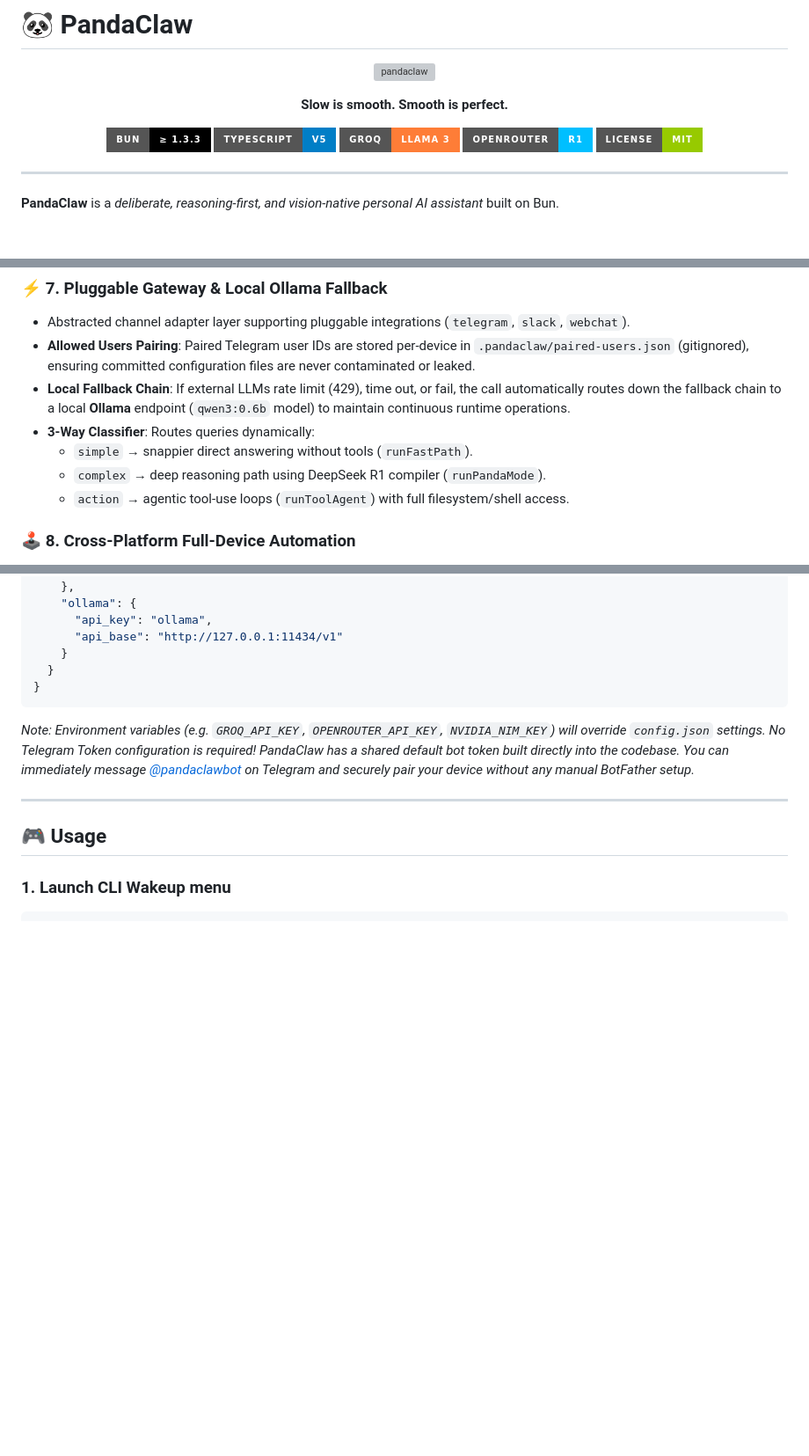
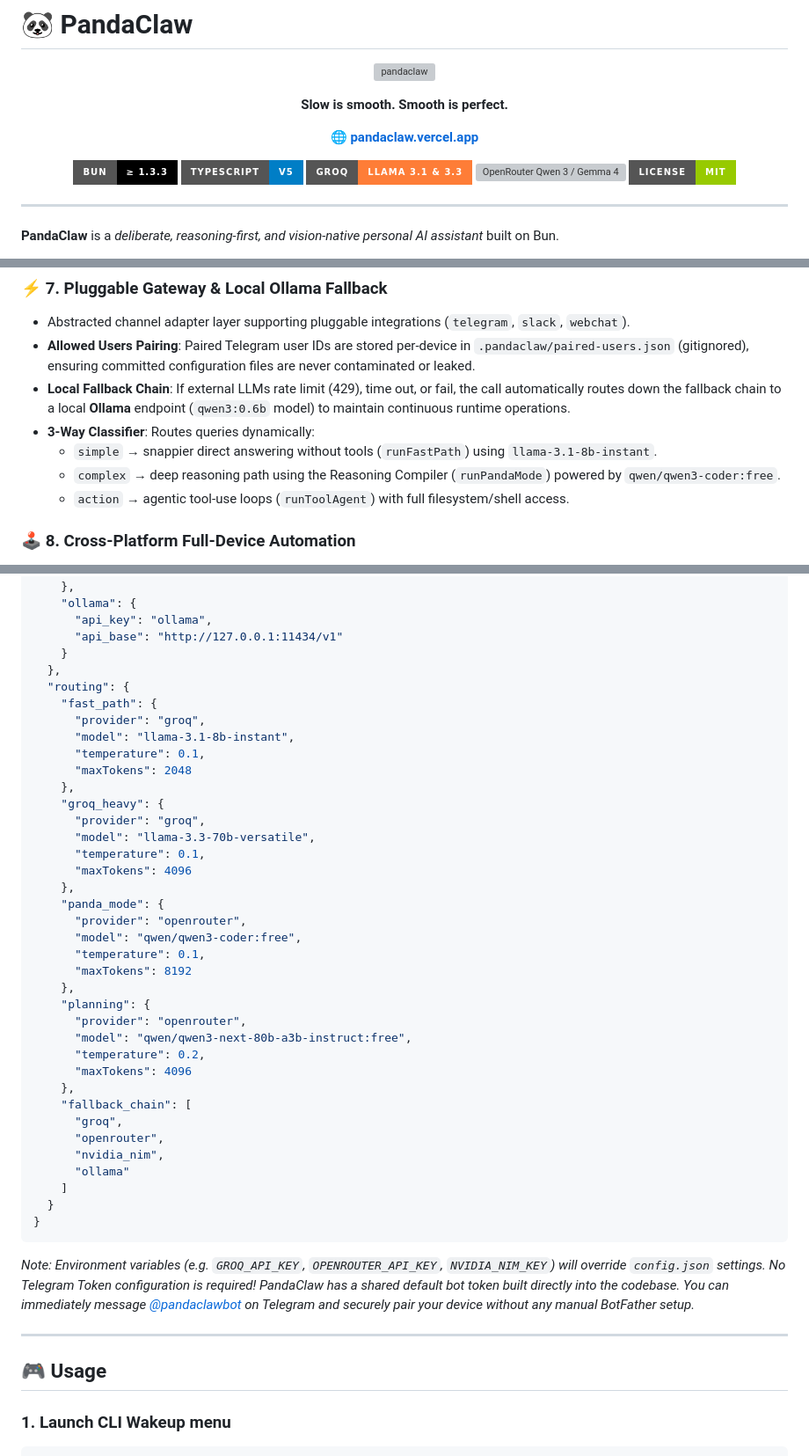
Before and after one commit to senapati484/pandaclaw, a Markdown page: README.md, 3 parts joined by grey strips. Shown at 88% size. Rendered like a GitHub page; badges without logos; blank space fills up the shorter version; grey boxes are pictures that could not be loaded.

Commit message:
docs: add website link and update model setup details in README

````diff
--- a/README.md
+++ b/README.md
@@ -9,10 +9,14 @@
 </p>
 
 <p align="center">
+  🌐 <strong><a href="https://pandaclaw.vercel.app">pandaclaw.vercel.app</a></strong>
+</p>
+
+<p align="center">
   <a href="https://bun.sh"><img src="https://img.shields.io/badge/Bun-%E2%89%A5%201.3.3-black?style=for-the-badge&logo=bun" alt="Bun version"></a>
   <a href="https://www.typescriptlang.org/"><img src="https://img.shields.io/badge/TypeScript-v5-blue?style=for-the-badge&logo=typescript&logoColor=white" alt="TypeScript"></a>
-  <a href="https://groq.com/"><img src="https://img.shields.io/badge/Groq-Llama%203-orange?style=for-the-badge" alt="Groq Llama 3"></a>
-  <a href="https://openrouter.ai/"><img src="https://img.shields.io/badge/OpenRouter-R1-deepskyblue?style=for-the-badge" alt="OpenRouter DeepSeek R1"></a>
+  <a href="https://groq.com/"><img src="https://img.shields.io/badge/Groq-Llama%203.1%20%26%203.3-orange?style=for-the-badge" alt="Groq Llama 3.1 & 3.3"></a>
+  <a href="https://openrouter.ai/"><img src="https://img.shields.io/badge/OpenRouter-Qwen%203%20%2F%20Gemma%204-deepskyblue?style=for-the-badge" alt="OpenRouter Qwen 3 / Gemma 4"></a>
   <a href="LICENSE"><img src="https://img.shields.io/badge/License-MIT-green?style=for-the-badge" alt="MIT License"></a>
 </p>
 
@@ -67,8 +71,8 @@ Unlike traditional agents that act instantly, PandaClaw operates with strict pla
 *   **Allowed Users Pairing**: Paired Telegram user IDs are stored per-device in `.pandaclaw/paired-users.json` (gitignored), ensuring committed configuration files are never contaminated or leaked.
 *   **Local Fallback Chain**: If external LLMs rate limit (429), time out, or fail, the call automatically routes down the fallback chain to a local **Ollama** endpoint (`qwen3:0.6b` model) to maintain continuous runtime operations.
 *   **3-Way Classifier**: Routes queries dynamically:
-    - `simple`  → snappier direct answering without tools (`runFastPath`).
-    - `complex` → deep reasoning path using DeepSeek R1 compiler (`runPandaMode`).
+    - `simple`  → snappier direct answering without tools (`runFastPath`) using `llama-3.1-8b-instant`.
+    - `complex` → deep reasoning path using the Reasoning Compiler (`runPandaMode`) powered by `qwen/qwen3-coder:free`.
     - `action`  → agentic tool-use loops (`runToolAgent`) with full filesystem/shell access.
 
 ### 🕹️ 8. Cross-Platform Full-Device Automation
@@ -180,6 +184,38 @@ You can also create or edit `config.json` manually:
       "api_key": "ollama",
       "api_base": "http://127.0.0.1:11434/v1"
     }
+  },
+  "routing": {
+    "fast_path": {
+      "provider": "groq",
+      "model": "llama-3.1-8b-instant",
+      "temperature": 0.1,
+      "maxTokens": 2048
+    },
+    "groq_heavy": {
+      "provider": "groq",
+      "model": "llama-3.3-70b-versatile",
+      "temperature": 0.1,
+      "maxTokens": 4096
+    },
+    "panda_mode": {
+      "provider": "openrouter",
+      "model": "qwen/qwen3-coder:free",
+      "temperature": 0.1,
+      "maxTokens": 8192
+    },
+    "planning": {
+      "provider": "openrouter",
+      "model": "qwen/qwen3-next-80b-a3b-instruct:free",
+      "temperature": 0.2,
+      "maxTokens": 4096
+    },
+    "fallback_chain": [
+      "groq",
+      "openrouter",
+      "nvidia_nim",
+      "ollama"
+    ]
   }
 }
 ```
````
Also changed, not shown: other parts of README.md (+1 -1 lines).
